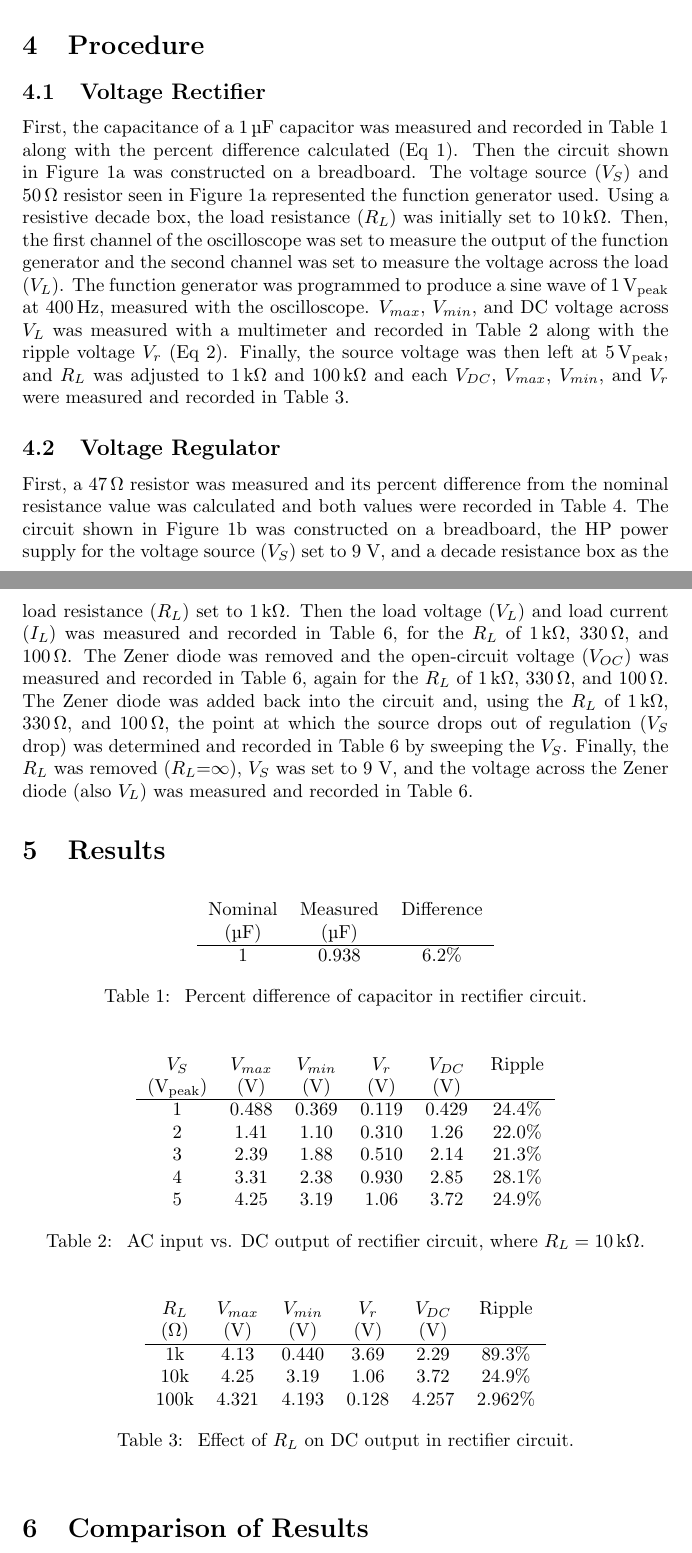
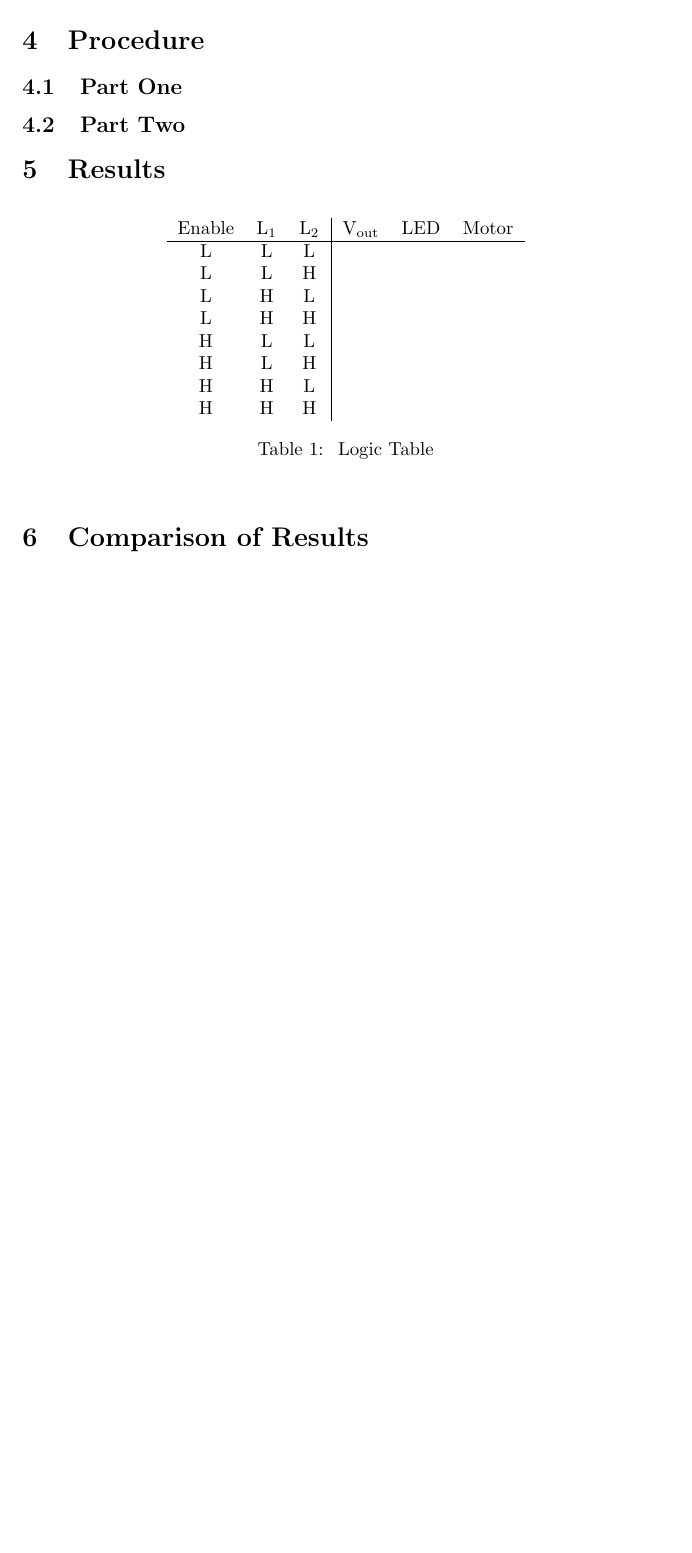
Before and after one commit to charlespittman/massive-ironman, a LaTeX document (school/elec_313/lab4/tex/report.tex): two parts of pages 3 and 4 of 6 before the commit and part of page 2 of 3 after it, the two joined at a grey line, cut so that both start at the same text, the shorter picture padded with empty space. Compiled offline with pdfLaTeX.

Commit message:
Couple tables to get started.

```diff
--- a/school/elec_313/lab4/tex/report.tex
+++ b/school/elec_313/lab4/tex/report.tex
@@ -24,7 +24,7 @@
 \usepackage{subcaption}
 
 \author{}
-\title{ELEC-313 \\ Lab 3: Diode Circuits\\ }
+\title{ELEC-313 \\ Lab 4: DC Motor Driver\\ }
 \date{\today}
 
 %\loadglsentries{acronyms} % Actually loads 'acronyms.tex'
@@ -88,55 +73,47 @@ The objective is to construct, measure, and observe the behavior of two common d
-\end{figure}
+% \begin{figure}[hbtp]
+%   \centering
+%   \begin{subfigure}[b]{0.6\textwidth}
+%     \includegraphics[width=\textwidth]{volt_rect}
+%     \caption{\label{fig:volt_rect} Voltage rectifier circuit.}
+%   \end{subfigure}%
+%   ~
+%   \begin{subfigure}[b]{0.4\textwidth}
+%     \includegraphics[width=\textwidth]{volt_reg}
+%     \caption{\label{fig:volt_reg} Voltage regulator circuit.}
+%   \end{subfigure}
+%   \caption{\label{fig:circuits_tested} Circuits used in this lab.}
+% \end{figure}
 
 \section{Procedure}
 \label{sec:procedure}
 
-\subsection{Voltage Rectifier}
-\label{sec:rectifier}
+\subsection{Part One}
+\label{sec:part_one}
 
-First, the capacitance of a \SI{1}{\micro\farad} capacitor was measured and  recorded in Table~\ref{tab:cap} along with the percent difference calculated (Eq~\ref{eq:percent_diff}).  Then the circuit shown in Figure~\ref{fig:volt_rect} was constructed on a breadboard.  The voltage source ($V_S$) and \SI{50}{\ohm} resistor seen in Figure~\ref{fig:volt_rect} represented the function generator used.  Using a resistive decade box, the load resistance ($R_L$) was initially set to \SI{10}{\kilo\ohm}.  Then, the first channel of the oscilloscope was set to measure the output of the function generator and the second channel was set to measure the voltage across the load ($V_L$).  The function generator was programmed to produce a sine wave of \SI{1}{V_{peak}} at \SI{400}{\hertz}, measured with the oscilloscope.  $V_{max}$, $V_{min}$, and DC voltage across $V_L$ was measured with a multimeter and recorded in Table~\ref{tab:rect_vp_vdc} along with the ripple voltage $V_r$ (Eq~\ref{eq:ripple}).  Finally, the source voltage was then left at \SI{5}{V_{peak}}, and $R_L$ was adjusted to \SI{1}{\kilo\ohm} and \SI{100}{\kilo\ohm} and each $V_{DC}$, $V_{max}$, $V_{min}$, and $V_r$ were measured and recorded in Table~\ref{tab:load_v_ripple}.
+% First, the capacitance of a \SI{1}{\micro\farad} capacitor was measured and  recorded in Table~\ref{tab:cap} along with the percent difference calculated (Eq~\ref{eq:percent_diff}).  Then the circuit shown in Figure~\ref{fig:volt_rect} was constructed on a breadboard.  The voltage source ($V_S$) and \SI{50}{\ohm} resistor seen in Figure~\ref{fig:volt_rect} represented the function generator used.  Using a resistive decade box, the load resistance ($R_L$) was initially set to \SI{10}{\kilo\ohm}.  Then, the first channel of the oscilloscope was set to measure the output of the function generator and the second channel was set to measure the voltage across the load ($V_L$).  The function generator was programmed to produce a sine wave of \SI{1}{V_{peak}} at \SI{400}{\hertz}, measured with the oscilloscope.  $V_{max}$, $V_{min}$, and DC voltage across $V_L$ was measured with a multimeter and recorded in Table~\ref{tab:rect_vp_vdc} along with the ripple voltage $V_r$ (Eq~\ref{eq:ripple}).  Finally, the source voltage was then left at \SI{5}{V_{peak}}, and $R_L$ was adjusted to \SI{1}{\kilo\ohm} and \SI{100}{\kilo\ohm} and each $V_{DC}$, $V_{max}$, $V_{min}$, and $V_r$ were measured and recorded in Table~\ref{tab:load_v_ripple}.
 
-\subsection{Voltage Regulator}
-\label{sec:volt_reg}
+\subsection{Part Two}
+\label{sec:part_two}
 
-First, a \SI{47}{\ohm} resistor was measured and its percent difference from the nominal resistance value was calculated and both values were recorded in Table~\ref{tab:res}.  The circuit shown in Figure~\ref{fig:volt_reg} was constructed on a breadboard, the HP power supply for the voltage source ($V_S$) set to 9 V, and a decade resistance box as the load resistance ($R_L$) set to \SI{1}{\kilo\ohm}.  Then the load voltage ($V_L$) and load current ($I_L$) was measured and recorded in Table~\ref{tab:volt_reg_meas}, for the $R_L$ of \SI{1}{\kilo\ohm}, \SI{330}{\ohm}, and \SI{100}{\ohm}.  The Zener diode was removed and the open-circuit voltage ($V_{OC}$) was measured and recorded in Table~\ref{tab:volt_reg_meas}, again for the $R_L$ of \SI{1}{\kilo\ohm}, \SI{330}{\ohm}, and \SI{100}{\ohm}.  The Zener diode was added back into the circuit and, using the $R_L$ of \SI{1}{\kilo\ohm}, \SI{330}{\ohm}, and \SI{100}{\ohm}, the point at which the source drops out of regulation ($V_S$ drop) was determined and recorded in Table~\ref{tab:volt_reg_meas} by sweeping the $V_S$.  Finally, the $R_L$ was removed ($R_L$=$\infty$), $V_S$ was set to 9 V, and the voltage across the Zener diode (also $V_L$) was measured and recorded in Table~\ref{tab:volt_reg_meas}.
+% First, a \SI{47}{\ohm} resistor was measured and its percent difference from the nominal resistance value was calculated and both values were recorded in Table~\ref{tab:res}.  The circuit shown in Figure~\ref{fig:volt_reg} was constructed on a breadboard, the HP power supply for the voltage source ($V_S$) set to 9 V, and a decade resistance box as the load resistance ($R_L$) set to \SI{1}{\kilo\ohm}.  Then the load voltage ($V_L$) and load current ($I_L$) was measured and recorded in Table~\ref{tab:volt_reg_meas}, for the $R_L$ of \SI{1}{\kilo\ohm}, \SI{330}{\ohm}, and \SI{100}{\ohm}.  The Zener diode was removed and the open-circuit voltage ($V_{OC}$) was measured and recorded in Table~\ref{tab:volt_reg_meas}, again for the $R_L$ of \SI{1}{\kilo\ohm}, \SI{330}{\ohm}, and \SI{100}{\ohm}.  The Zener diode was added back into the circuit and, using the $R_L$ of \SI{1}{\kilo\ohm}, \SI{330}{\ohm}, and \SI{100}{\ohm}, the point at which the source drops out of regulation ($V_S$ drop) was determined and recorded in Table~\ref{tab:volt_reg_meas} by sweeping the $V_S$.  Finally, the $R_L$ was removed ($R_L$=$\infty$), $V_S$ was set to 9 V, and the voltage across the Zener diode (also $V_L$) was measured and recorded in Table~\ref{tab:volt_reg_meas}.
 
 \section{Results}
 \label{sec:results}
 
 \begin{table}[hbtp]
   \centering
-  \begin{tabular}{ccc}
-    Nominal             & Measured            & Difference \\
-    (\si{\micro\farad}) & (\si{\micro\farad}) &            \\
+  \begin{tabular}{ccc|ccc}
+    Enable & \si{L_1} & \si{L_2} & \si{V_{out}} & LED & Motor \\
     \hline
-    1                   & 0.938               & 6.2\%      \\
+    L & L & L & & & \\
+    L & L & H & & & \\
+    L & H & L & & & \\
+    L & H & H & & & \\
+    H & L & L & & & \\
+    H & L & H & & & \\
+    H & H & L & & & \\
+    H & H & H & & & \\
   \end{tabular}
-  \caption{\label{tab:cap} Percent difference of capacitor in rectifier circuit.}
+  \caption{\label{tab:logic} Logic Table}
 \end{table}
 
-\begin{table}[hbtp]
-  \centering
-  \begin{tabular}{cccccc}
-    $V_S$           & $V_{max}$ & $V_{min}$ & $V_r$    & $V_{DC}$ & Ripple \\
-    (\si{V_{peak}}) & (\si{V})  & (\si{V})  & (\si{V}) & (\si{V}) &        \\
-    \hline
-    1               & 0.488     & 0.369     & 0.119    & 0.429    & 24.4\% \\
-    2               & 1.41      & 1.10      & 0.310    & 1.26     & 22.0\% \\
-    3               & 2.39      & 1.88      & 0.510    & 2.14     & 21.3\% \\
-    4               & 3.31      & 2.38      & 0.930    & 2.85     & 28.1\% \\
-    5               & 4.25      & 3.19      & 1.06     & 3.72     & 24.9\% \\
-  \end{tabular}
-  \caption{\label{tab:rect_vp_vdc} AC input vs. DC output of rectifier circuit, where $R_L=\SI{10}{\kilo\ohm}$.}
-\end{table}
-
-\begin{table}[hbtp]
-  \centering
-  \begin{tabular}{cccccc}
-    $R_L$       & $V_{max}$ & $V_{min}$ & $V_r$    & $V_{DC}$ & Ripple  \\
-    (\si{\ohm}) & (\si{V})  & (\si{V})  & (\si{V}) & (\si{V}) &         \\
-    \hline
-    1k          & 4.13      & 0.440     & 3.69     & 2.29     & 89.3\%  \\
-    10k         & 4.25      & 3.19      & 1.06     & 3.72     & 24.9\%  \\
-    100k        & 4.321     & 4.193     & 0.128    & 4.257    & 2.962\% \\
-  \end{tabular}
-  \caption{\label{tab:load_v_ripple} Effect of $R_L$ on DC output in rectifier circuit.}
@@ -200,4 +120,3 @@ First, a \SI{47}{\ohm} resistor was measured and its percent difference from the
-\end{table}
 \section{Comparison of Results}
 \label{sec:comp_of_res}
 
```
Also changed, not shown: school/elec_313/lab4/tex/report.tex (109 more changed lines).
